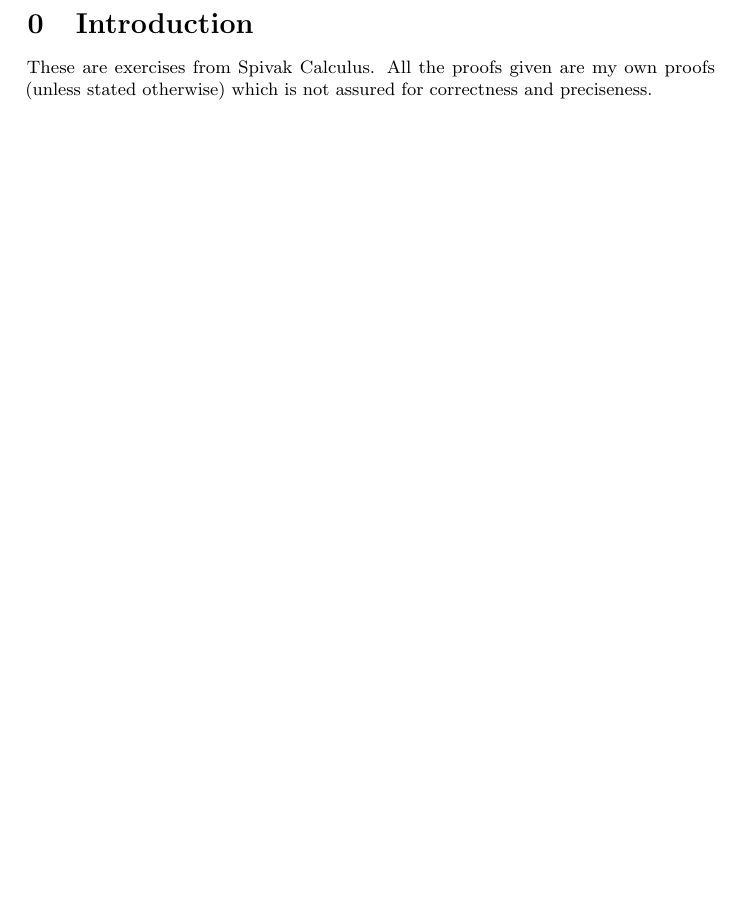
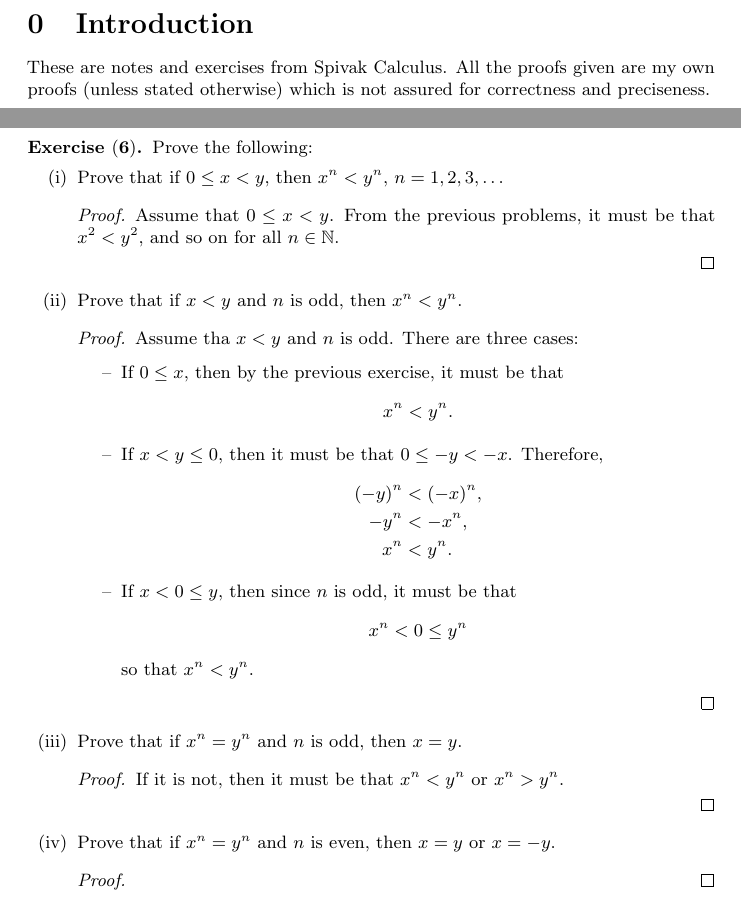
Before and after one commit to Pipluppp/LaTeX, a LaTeX problem sheet (Spivak Calculus Exercises/main.tex, which reads Spivak Calculus Exercises/Chapter 1 Basic Properties of Numbers.tex): part of page 3 of 14 before the commit and two parts of pages 3 and 16 of 16 after it, the two joined at a grey line, cut so that both start at the same text, the shorter picture padded with empty space. Compiled offline with pdfLaTeX.

Commit message:
Add Exercise 6

```diff
--- a/Spivak Calculus Exercises/Chapter 1 Basic Properties of Numbers.tex
+++ b/Spivak Calculus Exercises/Chapter 1 Basic Properties of Numbers.tex
@@ -490,3 +515,42 @@
          \end{proof}
      \end{enumerate}
 \end{exercise}
+\pagebreak
+\begin{exercise}[\textbf{6}] Prove the following:
+     \begin{enumerate}
+         \item Prove that if $0 \leq x<y$, then $x^n < y^n$, $n=1,2,3,\dotsc$
+         \begin{proof} Assume that $0 \leq x < y$. From the previous problems,
+         it must be that $x^2<y^2$, and so on for all $n \in \N$.
+
+         \end{proof}
+         \item Prove that if $x<y$ and $n$ is odd, then $x^n<y^n$.
+         \begin{proof}Assume tha $x<y$ and $n$ is odd. There are three cases:
+            \begin{itemize}
+                \item If $0 \leq x$, then by the previous exercise, it must be that
+                \begin{equation*}
+                    x^n < y^n.
+                \end{equation*}
+                \item If $x<y\leq 0$, then it must be that $0 \leq -y < -x$. Therefore,
+                \begin{align*}
+                    (-y)^n &< (-x)^n, \\
+                    -y^n &< -x^n, \\
+                    x^n &< y^n.
+                \end{align*}
+                \item If $x<0 \leq y$, then since $n$ is odd, it must be that
+                \begin{equation*}
+                    x^n < 0 \leq y^n
+                \end{equation*}
+                so that $x^n < y^n$.
+            \end{itemize}
+
+         \end{proof}
+         \item Prove that if $x^n = y^n$ and $n$ is odd, then $x=y$.
+         \begin{proof}
+            If it is not, then it must be that $x^n < y^n$ or $x^n > y^n$.
+
+         \end{proof}
+         \item Prove that if $x^n=y^n$ and $n$ is even, then $x=y$ or $x=-y$.
+         \begin{proof}
+         \end{proof}
+\end{enumerate}
+\end{exercise}
--- a/Spivak Calculus Exercises/main.tex
+++ b/Spivak Calculus Exercises/main.tex
@@ -1,7 +1,7 @@
 \documentclass{article}
 
 
-\title{Spivak Calculus Exercises}
+\title{Spivak Calculus Notes and Exercises}
 \author{Duncan Bandojo}
 
 
@@ -16,8 +16,9 @@
 \tableofcontents
 \setcounter{section}{-1}
 \section{Introduction}
-These are exercises from Spivak Calculus. All the proofs given are my own proofs
-(unless stated otherwise) which is not assured for correctness and preciseness.
+These are notes and exercises from Spivak Calculus. All the proofs given are my
+own proofs (unless stated otherwise) which is not assured for correctness and
+preciseness.
 
 \input{Chapter 1 Basic Properties of Numbers.tex}
 
```
Also changed, not shown: Spivak Calculus Exercises/main.pdf, Spivak Calculus Exercises/Chapter 1 Basic Properties of Numbers.tex (25 more changed lines).
